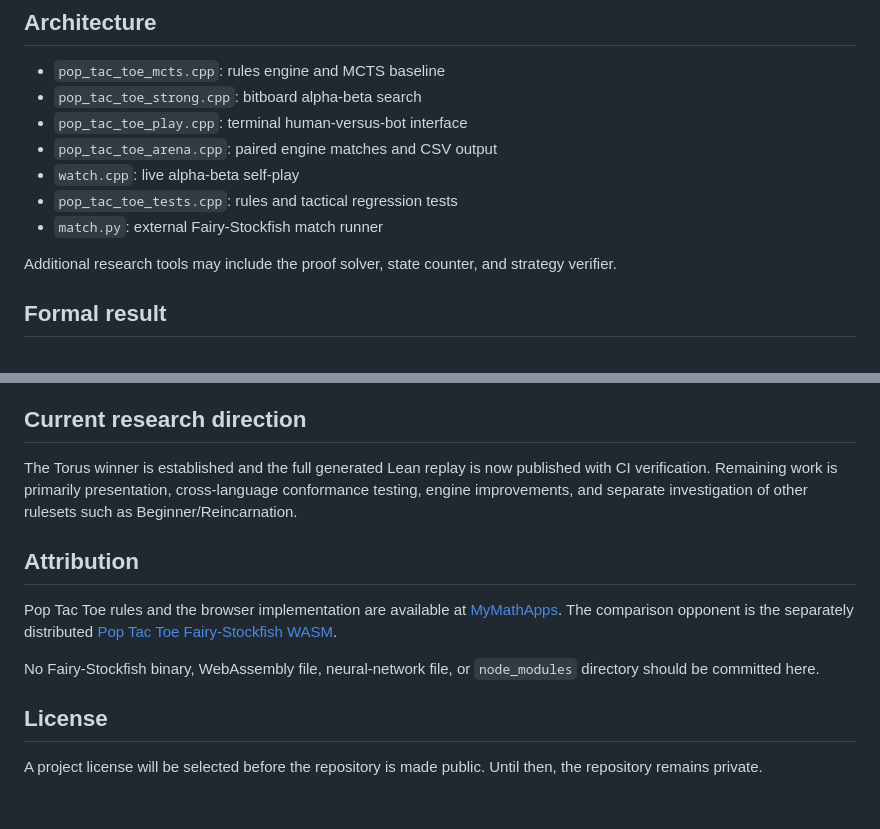
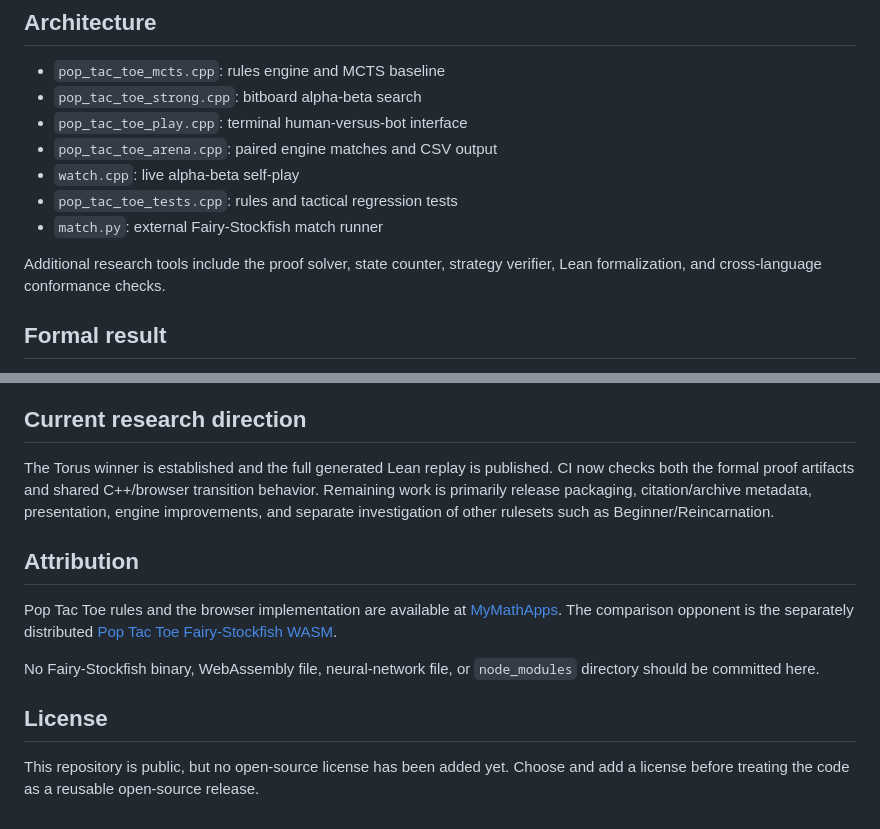
Before and after one commit to SamHamMan7/PopTacToeBot, a Markdown page: README.md, 2 parts joined by grey strips. GitHub-like rendering.

Commit message:
Update final project status and reproducibility notes

```diff
--- a/README.md
+++ b/README.md
@@ -126,8 +126,8 @@ game-theoretic result.
 - `pop_tac_toe_tests.cpp`: rules and tactical regression tests
 - `match.py`: external Fairy-Stockfish match runner
 
-Additional research tools may include the proof solver, state counter, and
-strategy verifier.
+Additional research tools include the proof solver, state counter, strategy
+verifier, Lean formalization, and cross-language conformance checks.
 
 ## Formal result
 
@@ -164,10 +164,11 @@ expanded by CI before verification.
 
 ## Current research direction
 
-The Torus winner is established and the full generated Lean replay is now
-published with CI verification. Remaining work is primarily presentation,
-cross-language conformance testing, engine improvements, and separate
-investigation of other rulesets such as Beginner/Reincarnation.
+The Torus winner is established and the full generated Lean replay is published.
+CI now checks both the formal proof artifacts and shared C++/browser transition
+behavior. Remaining work is primarily release packaging, citation/archive
+metadata, presentation, engine improvements, and separate investigation of other
+rulesets such as Beginner/Reincarnation.
 
 ## Attribution
 
@@ -181,5 +182,5 @@ No Fairy-Stockfish binary, WebAssembly file, neural-network file, or
 
 ## License
 
-A project license will be selected before the repository is made public. Until
-then, the repository remains private.
+This repository is public, but no open-source license has been added yet. Choose
+and add a license before treating the code as a reusable open-source release.
```
